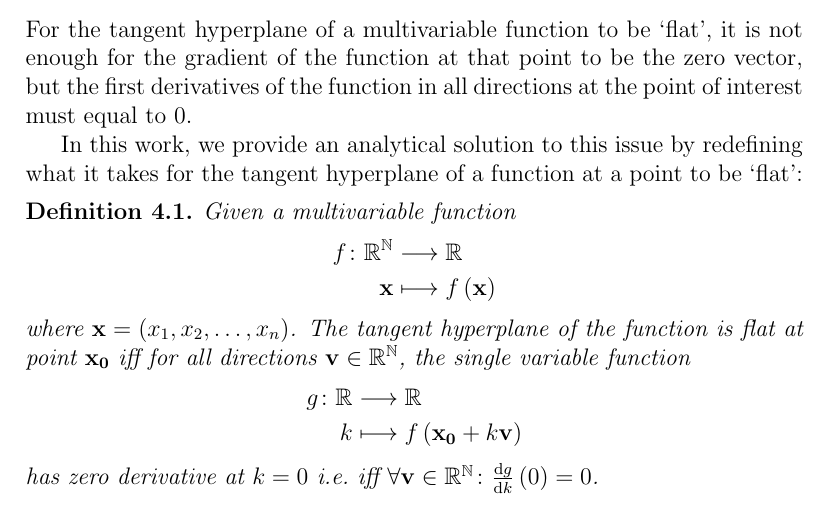
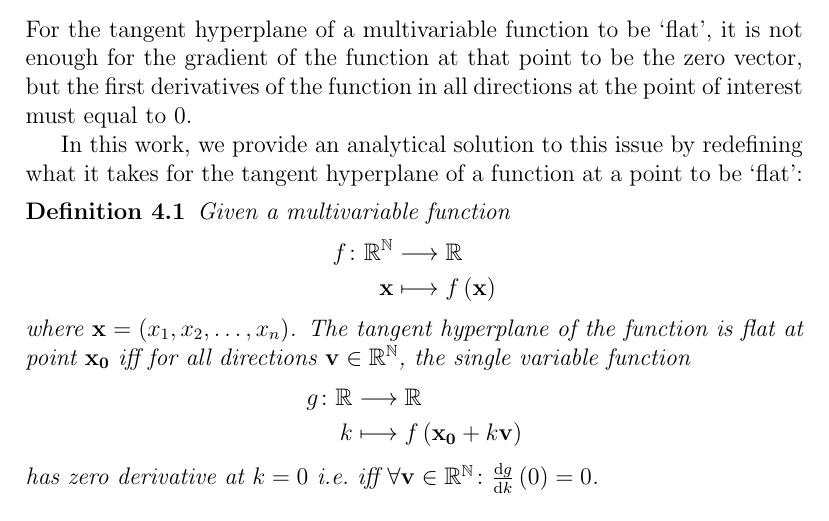
Before and after one commit to phogbinh/ridge-gradient, a LaTeX paper (paper.tex): part of page 5 of 5, cut so that both start at the same text. Compiled offline with pdfLaTeX.

Commit message:
[master] Removed redundant package.

```diff
--- a/paper.tex
+++ b/paper.tex
@@ -2,7 +2,6 @@
 \usepackage[affil-it]{authblk} % author institution
 \usepackage{amsmath} % math
 \usepackage{amssymb} % math symbol
-\usepackage{amsthm} % math theorem
 \usepackage[backend=biber]{biblatex}
 
 \addbibresource{reference.bib}
```
